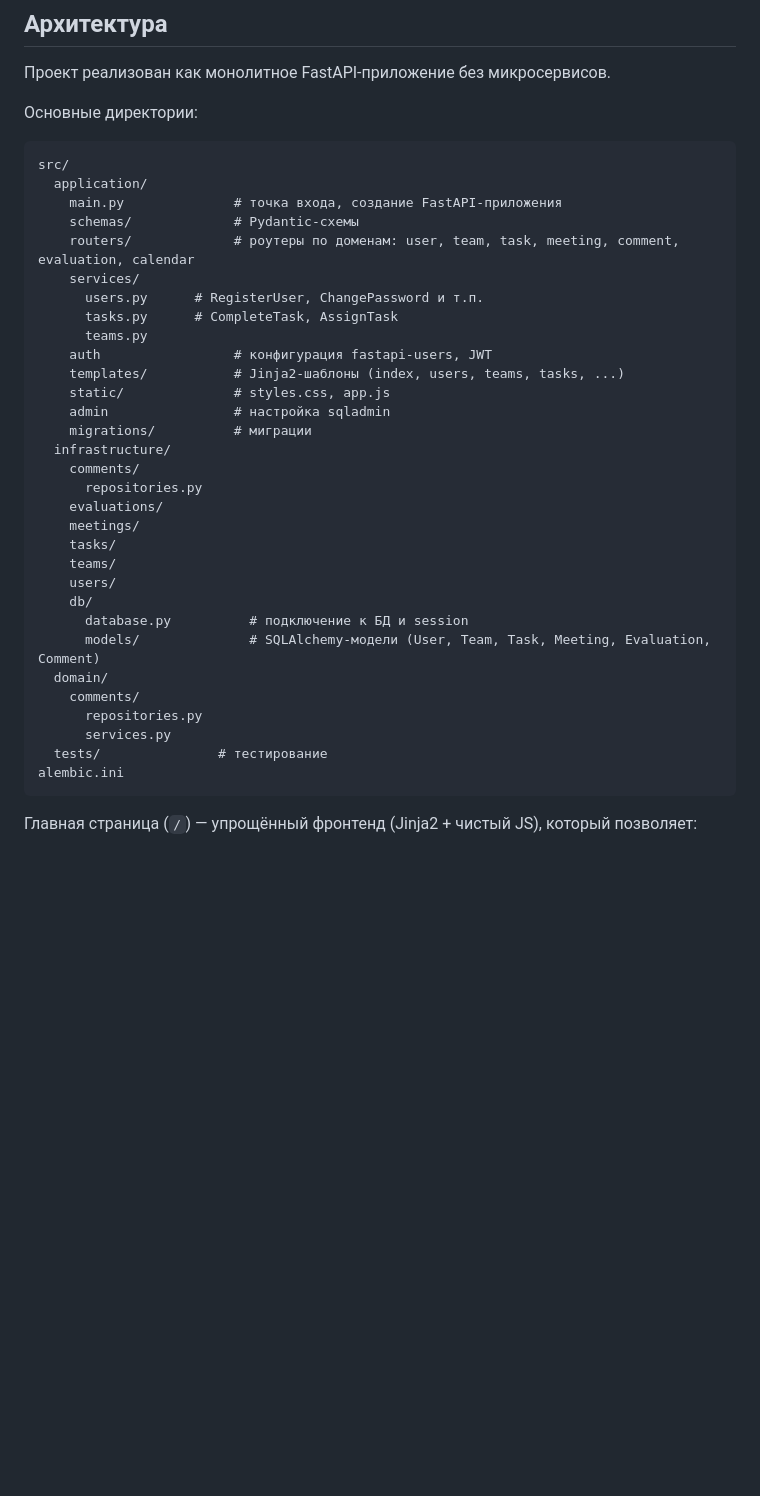
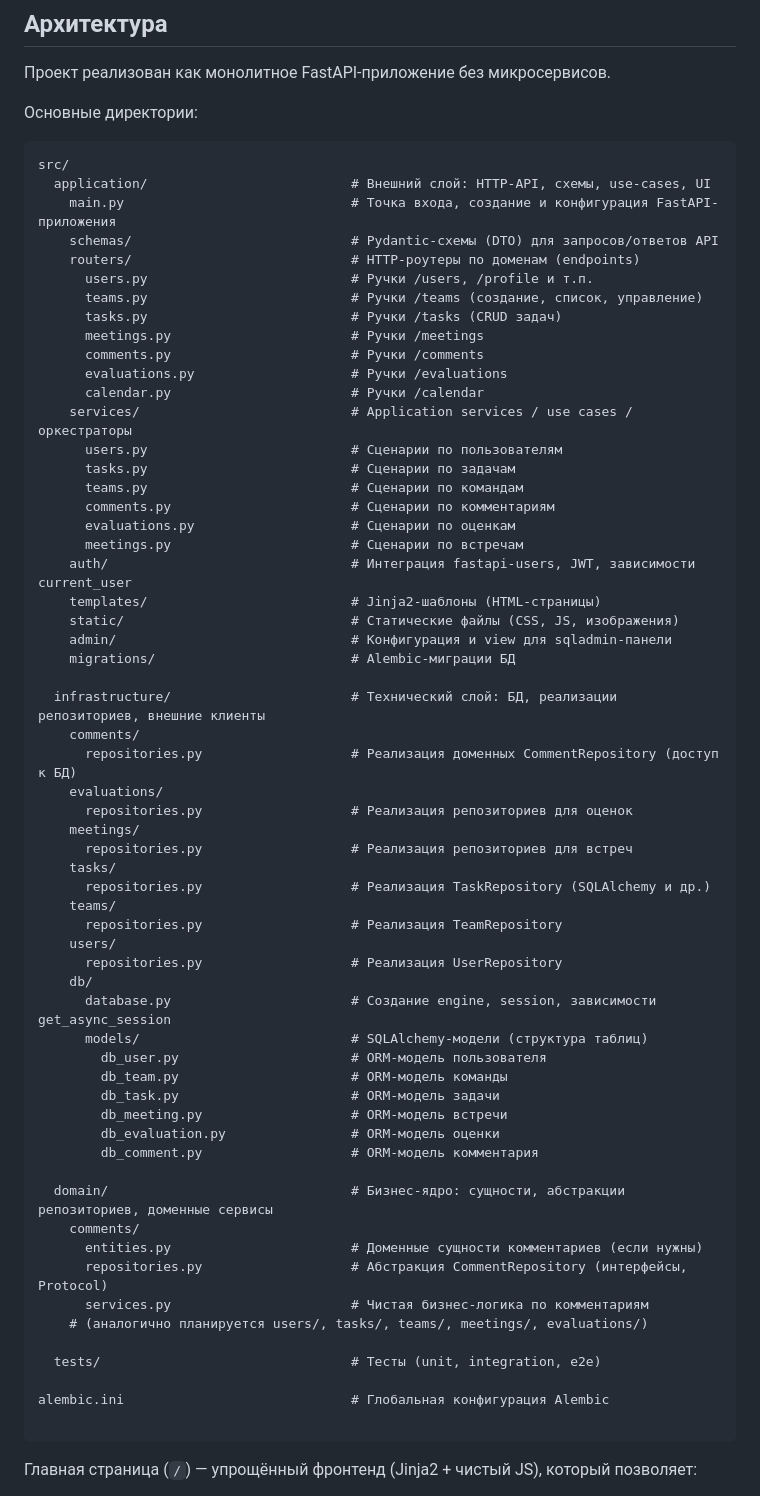
Before and after one commit to Nurlan-Grachyov/WorkPulse, a Markdown page: README.md, the part around the change. Rendered like a GitHub page; blank space fills up the shorter version.

Commit message:
added clear architecture

````diff
--- a/README.md
+++ b/README.md
@@ -81,36 +81,64 @@ WorkPulse — упрощённая система управления кома
 
 ```text
 src/
-  application/
-    main.py              # точка входа, создание FastAPI-приложения
-    schemas/             # Pydantic-схемы
-    routers/             # роутеры по доменам: user, team, task, meeting, comment, evaluation, calendar
-    services/
-      users.py      # RegisterUser, ChangePassword и т.п.
-      tasks.py      # CompleteTask, AssignTask
-      teams.py
-    auth                 # конфигурация fastapi-users, JWT
-    templates/           # Jinja2-шаблоны (index, users, teams, tasks, ...)
-    static/              # styles.css, app.js
-    admin                # настройка sqladmin
-    migrations/          # миграции
-  infrastructure/
+  application/                          # Внешний слой: HTTP‑API, схемы, use‑cases, UI
+    main.py                             # Точка входа, создание и конфигурация FastAPI-приложения
+    schemas/                            # Pydantic-схемы (DTO) для запросов/ответов API
+    routers/                            # HTTP-роутеры по доменам (endpoints)
+      users.py                          # Ручки /users, /profile и т.п.
+      teams.py                          # Ручки /teams (создание, список, управление)
+      tasks.py                          # Ручки /tasks (CRUD задач)
+      meetings.py                       # Ручки /meetings
+      comments.py                       # Ручки /comments
+      evaluations.py                    # Ручки /evaluations
+      calendar.py                       # Ручки /calendar
+    services/                           # Application services / use cases / оркестраторы
+      users.py                          # Сценарии по пользователям
+      tasks.py                          # Сценарии по задачам
+      teams.py                          # Сценарии по командам
+      comments.py                       # Сценарии по комментариям
+      evaluations.py                    # Сценарии по оценкам
+      meetings.py                       # Сценарии по встречам
+    auth/                               # Интеграция fastapi-users, JWT, зависимости current_user
+    templates/                          # Jinja2-шаблоны (HTML-страницы)
+    static/                             # Статические файлы (CSS, JS, изображения)
+    admin/                              # Конфигурация и view для sqladmin-панели
+    migrations/                         # Alembic-миграции БД
+
+  infrastructure/                       # Технический слой: БД, реализации репозиториев, внешние клиенты
     comments/
-      repositories.py
+      repositories.py                   # Реализация доменных CommentRepository (доступ к БД)
     evaluations/
+      repositories.py                   # Реализация репозиториев для оценок
     meetings/
+      repositories.py                   # Реализация репозиториев для встреч
     tasks/
+      repositories.py                   # Реализация TaskRepository (SQLAlchemy и др.)
     teams/
+      repositories.py                   # Реализация TeamRepository
     users/
+      repositories.py                   # Реализация UserRepository
     db/
-      database.py          # подключение к БД и session
-      models/              # SQLAlchemy-модели (User, Team, Task, Meeting, Evaluation, Comment)
-  domain/
+      database.py                       # Создание engine, session, зависимости get_async_session
+      models/                           # SQLAlchemy-модели (структура таблиц)
+        db_user.py                      # ORM-модель пользователя
+        db_team.py                      # ORM-модель команды
+        db_task.py                      # ORM-модель задачи
+        db_meeting.py                   # ORM-модель встречи
+        db_evaluation.py                # ORM-модель оценки
+        db_comment.py                   # ORM-модель комментария
+
+  domain/                               # Бизнес-ядро: сущности, абстракции репозиториев, доменные сервисы
     comments/
-      repositories.py
-      services.py
-  tests/               # тестирование
-alembic.ini
+      entities.py                       # Доменные сущности комментариев (если нужны)
+      repositories.py                   # Абстракция CommentRepository (интерфейсы, Protocol)
+      services.py                       # Чистая бизнес-логика по комментариям
+    # (аналогично планируется users/, tasks/, teams/, meetings/, evaluations/)
+
+  tests/                                # Тесты (unit, integration, e2e)
+
+alembic.ini                             # Глобальная конфигурация Alembic
+
 ```
 
 Главная страница (`/`) — упрощённый фронтенд (Jinja2 + чистый JS), который позволяет:
````
